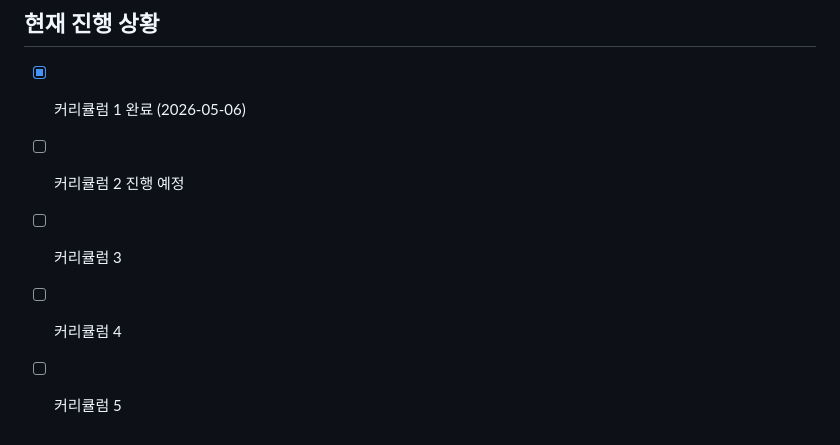
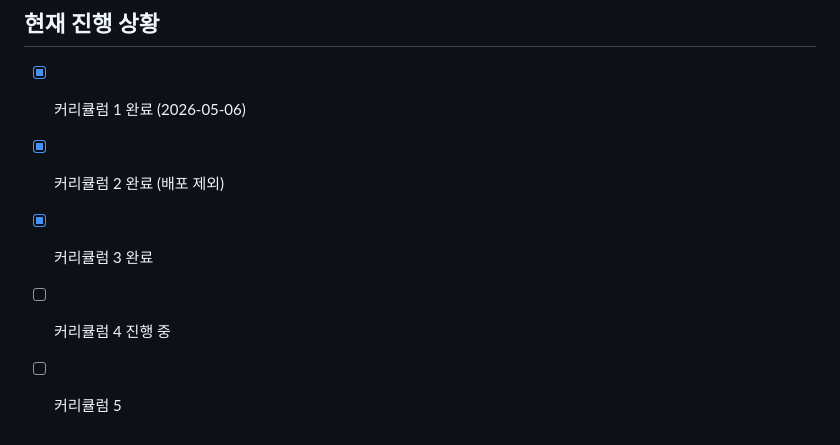
Before and after one commit to Seokho0120/backend-study, a Markdown page: CURRICULUM.md, the part around the change. GitHub-like rendering.

```diff
--- a/CURRICULUM.md
+++ b/CURRICULUM.md
@@ -180,7 +180,7 @@ GET /posts?search=키워드
 ## 현재 진행 상황
 
 - [x] 커리큘럼 1 완료 (2026-05-06)
-- [ ] 커리큘럼 2 진행 예정
-- [ ] 커리큘럼 3
-- [ ] 커리큘럼 4
+- [x] 커리큘럼 2 완료 (배포 제외)
+- [x] 커리큘럼 3 완료
+- [ ] 커리큘럼 4 진행 중
 - [ ] 커리큘럼 5
```
Also changed, not shown: CLAUDE.md (+3 -3 lines).
